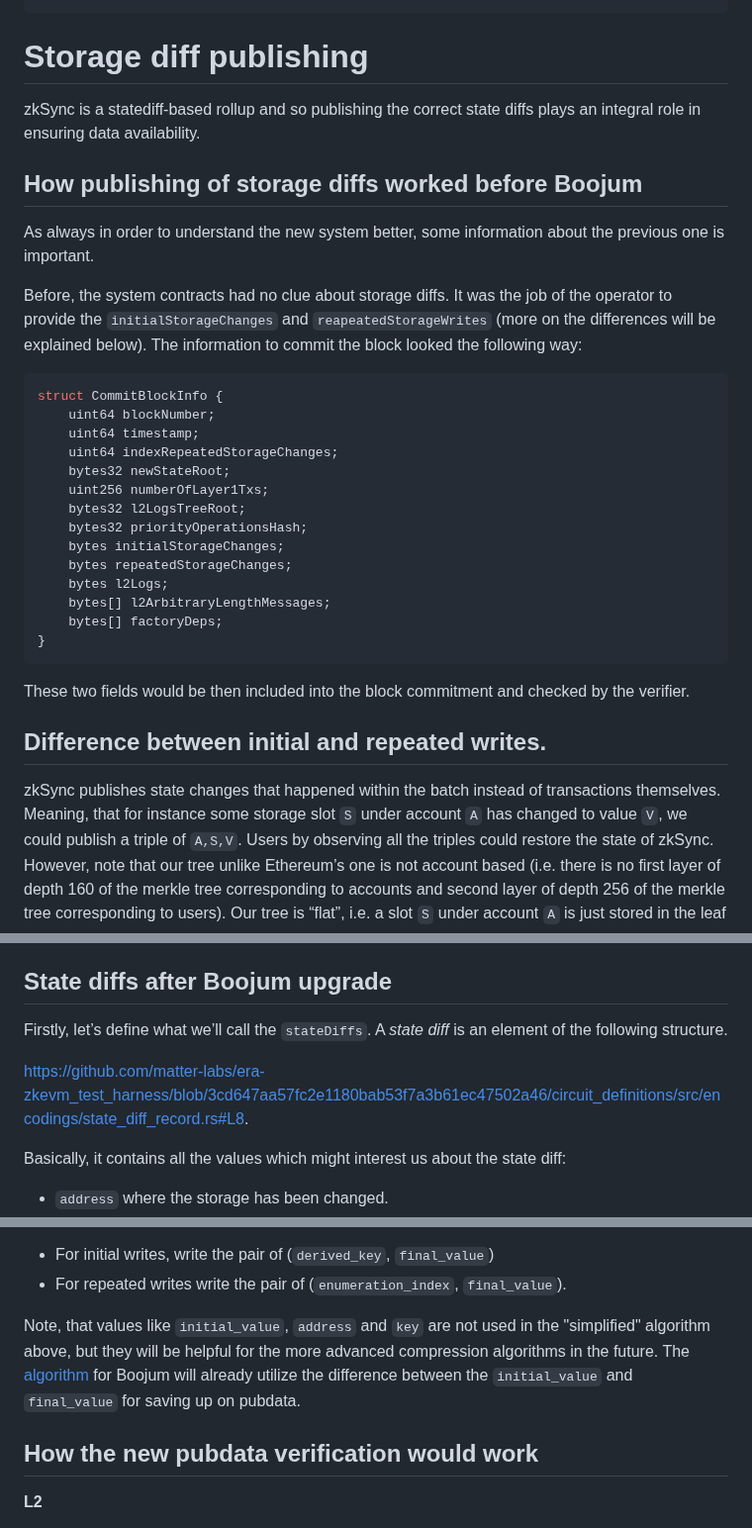
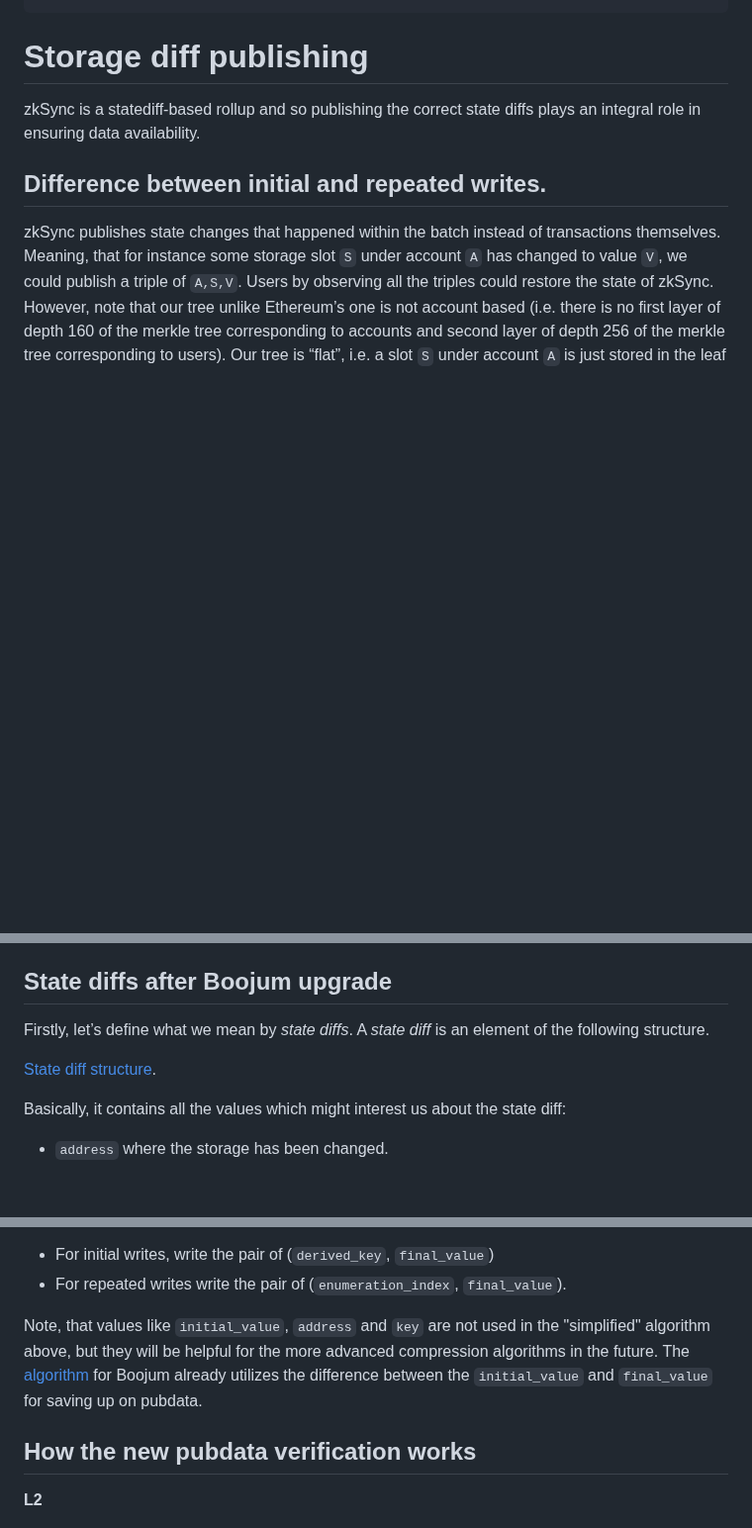
Before and after one commit to code-423n4/2024-03-zksync, a Markdown page: docs/Smart contract Section/Handling pubdata.md, 3 parts joined by grey strips. Shown at 99% size. Rendered like a GitHub page; blank space fills up the shorter version.

Commit message:
Fix docs about boojum

````diff
--- a/docs/Smart contract Section/Handling pubdata.md
+++ b/docs/Smart contract Section/Handling pubdata.md
@@ -168,31 +168,6 @@ markAsPublished(hash(_bytecode))
 
 zkSync is a statediff-based rollup and so publishing the correct state diffs plays an integral role in ensuring data availability.
 
-## How publishing of storage diffs worked before Boojum
-
-As always in order to understand the new system better, some information about the previous one is important.
-
-Before, the system contracts had no clue about storage diffs. It was the job of the operator to provide the `initialStorageChanges` and `reapeatedStorageWrites` (more on the differences will be explained below). The information to commit the block looked the following way:
-
-```solidity
-struct CommitBlockInfo {
-    uint64 blockNumber;
-    uint64 timestamp;
-    uint64 indexRepeatedStorageChanges;
-    bytes32 newStateRoot;
-    uint256 numberOfLayer1Txs;
-    bytes32 l2LogsTreeRoot;
-    bytes32 priorityOperationsHash;
-    bytes initialStorageChanges;
-    bytes repeatedStorageChanges;
-    bytes l2Logs;
-    bytes[] l2ArbitraryLengthMessages;
-    bytes[] factoryDeps;
-}
-```
-
-These two fields would be then included into the block commitment and checked by the verifier.
-
 ## Difference between initial and repeated writes.
 
 zkSync publishes state changes that happened within the batch instead of transactions themselves. Meaning, that for instance some storage slot `S` under account `A` has changed to value `V`, we could publish a triple of `A,S,V`. Users by observing all the triples could restore the state of zkSync. However, note that our tree unlike Ethereum’s one is not account based (i.e. there is no first layer of depth 160 of the merkle tree corresponding to accounts and second layer of depth 256 of the merkle tree corresponding to users). Our tree is “flat”, i.e. a slot `S` under account `A` is just stored in the leaf number `H(S,A)`. Our tree is of depth 256 + 8 (the 256 is for these hashed account/key pairs and 8 is for potential shards in the future, we currently have only one shard and it is irrelevant for the rest of the document).
@@ -220,9 +195,9 @@ Note, that the enumeration indexes are assigned in the order of sorted array of
 
 ## State diffs after Boojum upgrade
 
-Firstly, let’s define what we’ll call the `stateDiffs`. A *state diff* is an element of the following structure.
+Firstly, let’s define what we mean by *state diffs*. A *state diff* is an element of the following structure.
 
-[https://github.com/matter-labs/era-zkevm_test_harness/blob/3cd647aa57fc2e1180bab53f7a3b61ec47502a46/circuit_definitions/src/encodings/state_diff_record.rs#L8](https://github.com/matter-labs/era-zkevm_test_harness/blob/3cd647aa57fc2e1180bab53f7a3b61ec47502a46/circuit_definitions/src/encodings/state_diff_record.rs#L8).
+[State diff structure](https://github.com/matter-labs/era-zkevm_test_harness/blob/3cd647aa57fc2e1180bab53f7a3b61ec47502a46/circuit_definitions/src/encodings/state_diff_record.rs#L8).
 
 Basically, it contains all the values which might interest us about the state diff:
 
@@ -241,9 +216,9 @@ This is the internal structure that is used by the circuits to represent the sta
 - For initial writes, write the pair of  (`derived_key`, `final_value`)
 - For repeated writes write the pair of (`enumeration_index`, `final_value`).
 
-Note, that values like `initial_value`, `address` and `key` are not used in the "simplified" algorithm above, but they will be helpful for the more advanced compression algorithms in the future. The [algorithm](#state-diff-compression-format) for Boojum will already utilize the difference between the `initial_value` and `final_value` for saving up on pubdata.
+Note, that values like `initial_value`, `address` and `key` are not used in the "simplified" algorithm above, but they will be helpful for the more advanced compression algorithms in the future. The [algorithm](#state-diff-compression-format) for Boojum already utilizes the difference between the `initial_value` and `final_value` for saving up on pubdata.
 
-## How the new pubdata verification would work
+## How the new pubdata verification works
 
 **L2**
 
````
Also changed, not shown: docs/Smart contract Section/Handling pubdata in Boojum.md (deleted, +0 -337 lines).
